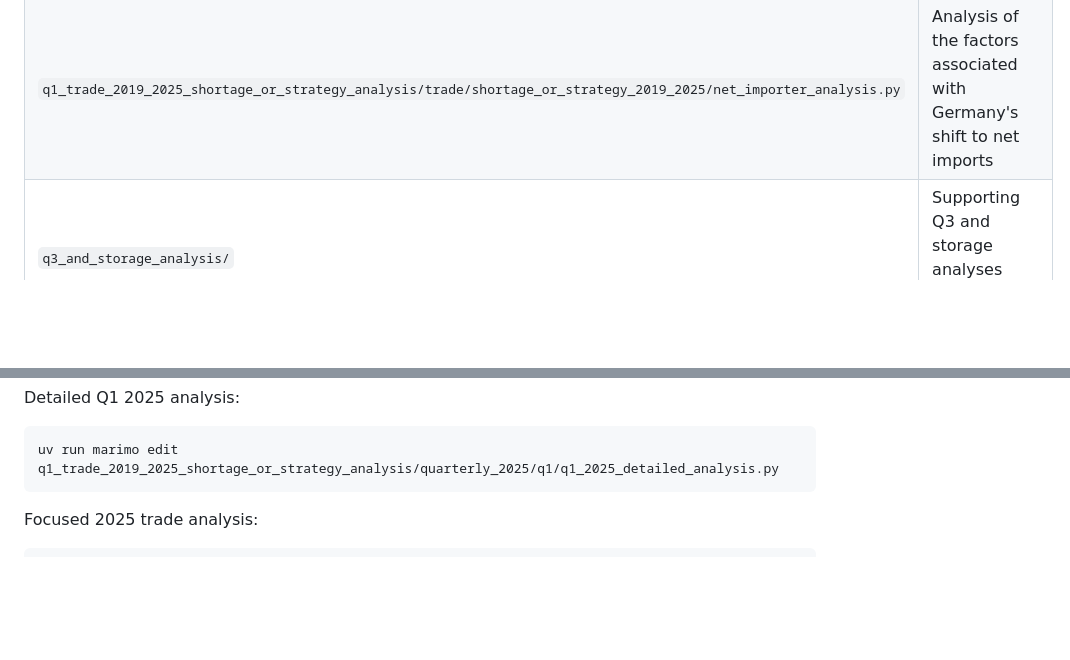
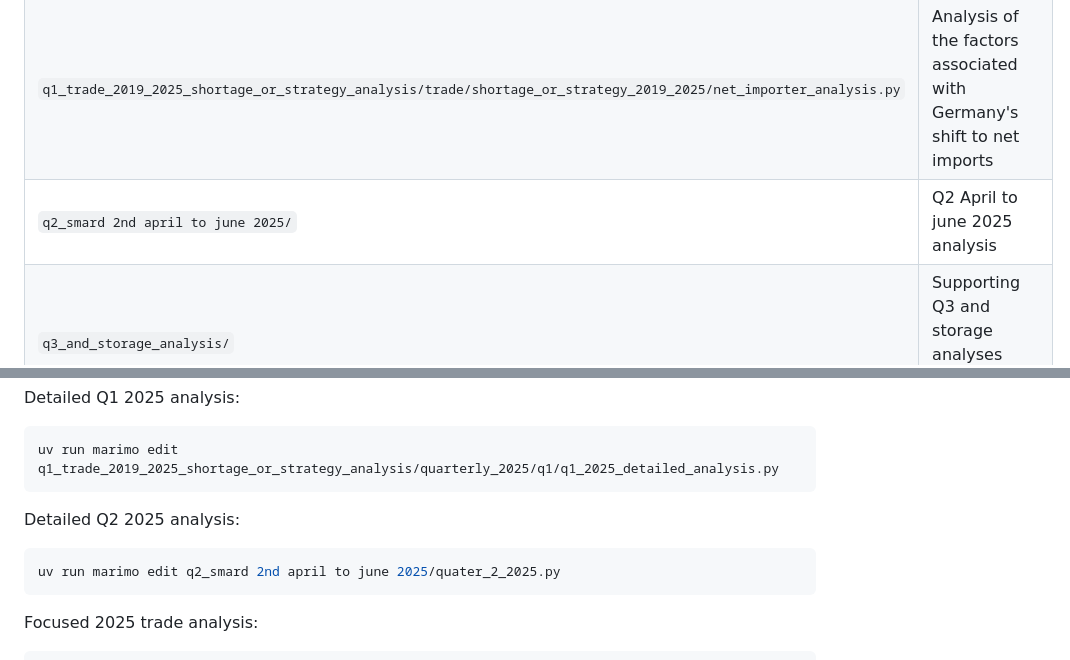
Before and after one commit to jayvpatel112/STAGES-Project, a Markdown page: README.md, 2 parts joined by grey strips. GitHub-like rendering; blank space fills up the shorter version.

Commit message:
q2_added to readme

````diff
--- a/README.md
+++ b/README.md
@@ -56,6 +56,7 @@ STAGES-Project/
 | `q1_trade_2019_2025_shortage_or_strategy_analysis/trade/trade_2025/trade_2025_analysis.py` | Focused country-level import and export analysis for 2025 |
 | `q1_trade_2019_2025_shortage_or_strategy_analysis/trade/bilateral_2019_2025/bilateral_trade_analysis.py` | Bilateral commercial electricity exchanges between Germany and neighbouring countries, 2019–2025 |
 | `q1_trade_2019_2025_shortage_or_strategy_analysis/trade/shortage_or_strategy_2019_2025/net_importer_analysis.py` | Analysis of the factors associated with Germany's shift to net imports |
+| `q2_smard 2nd april to june 2025/` | Q2 April to june 2025 analysis |
 | `q3_and_storage_analysis/` | Supporting Q3 and storage analyses used in the report |
 | `q4_and_storage_analysis/` | Supporting Q4 and storage analyses used in the report |
 
@@ -95,6 +96,12 @@ Detailed Q1 2025 analysis:
 
 ```bash
 uv run marimo edit q1_trade_2019_2025_shortage_or_strategy_analysis/quarterly_2025/q1/q1_2025_detailed_analysis.py
+```
+
+Detailed Q2 2025 analysis:
+
+```bash
+uv run marimo edit q2_smard 2nd april to june 2025/quater_2_2025.py
 ```
 
 Focused 2025 trade analysis:
````
